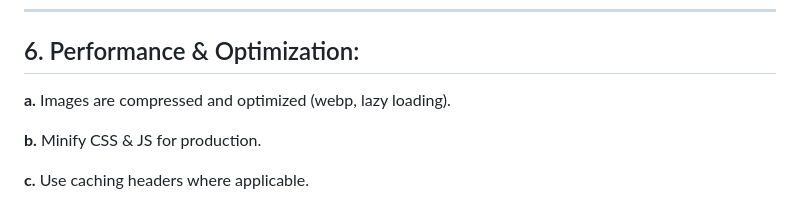
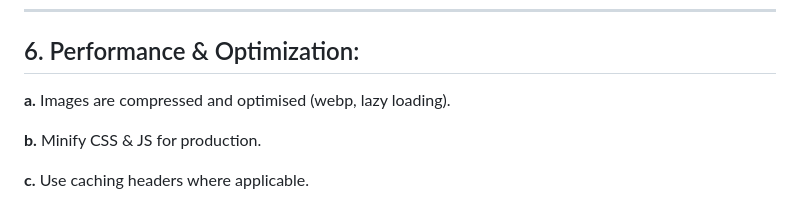
Before and after one commit to tellmesameer/AHM_WEB, a Markdown page: plan_to_follow.md, the part around the change. GitHub-like rendering.

```diff
--- a/plan_to_follow.md
+++ b/plan_to_follow.md
@@ -252,7 +252,7 @@ Privacy Policy & Terms
 
 ## 6. Performance & Optimization:
 
-**a.** Images are compressed and optimized (webp, lazy loading).
+**a.** Images are compressed and optimised (webp, lazy loading).
 
 **b.** Minify CSS & JS for production.
 
```
